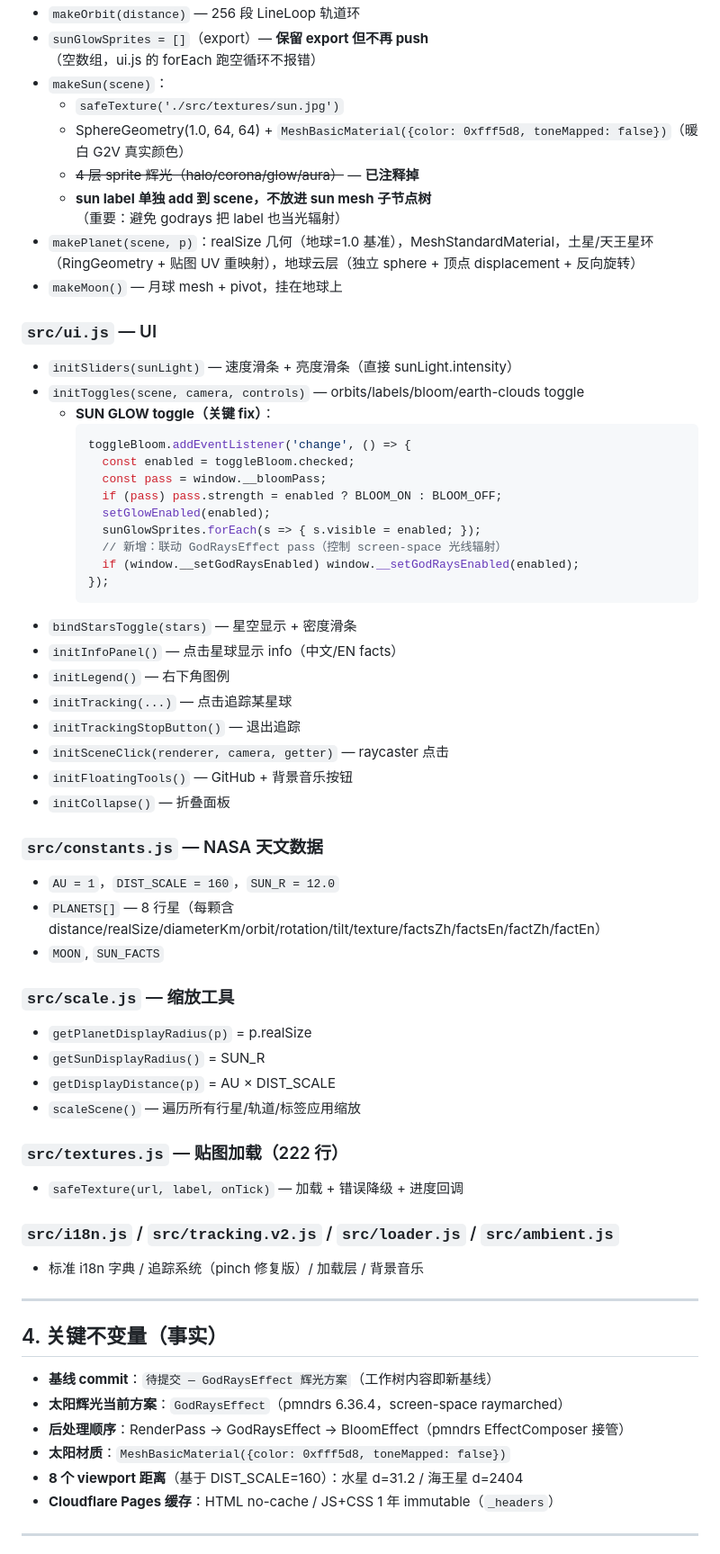
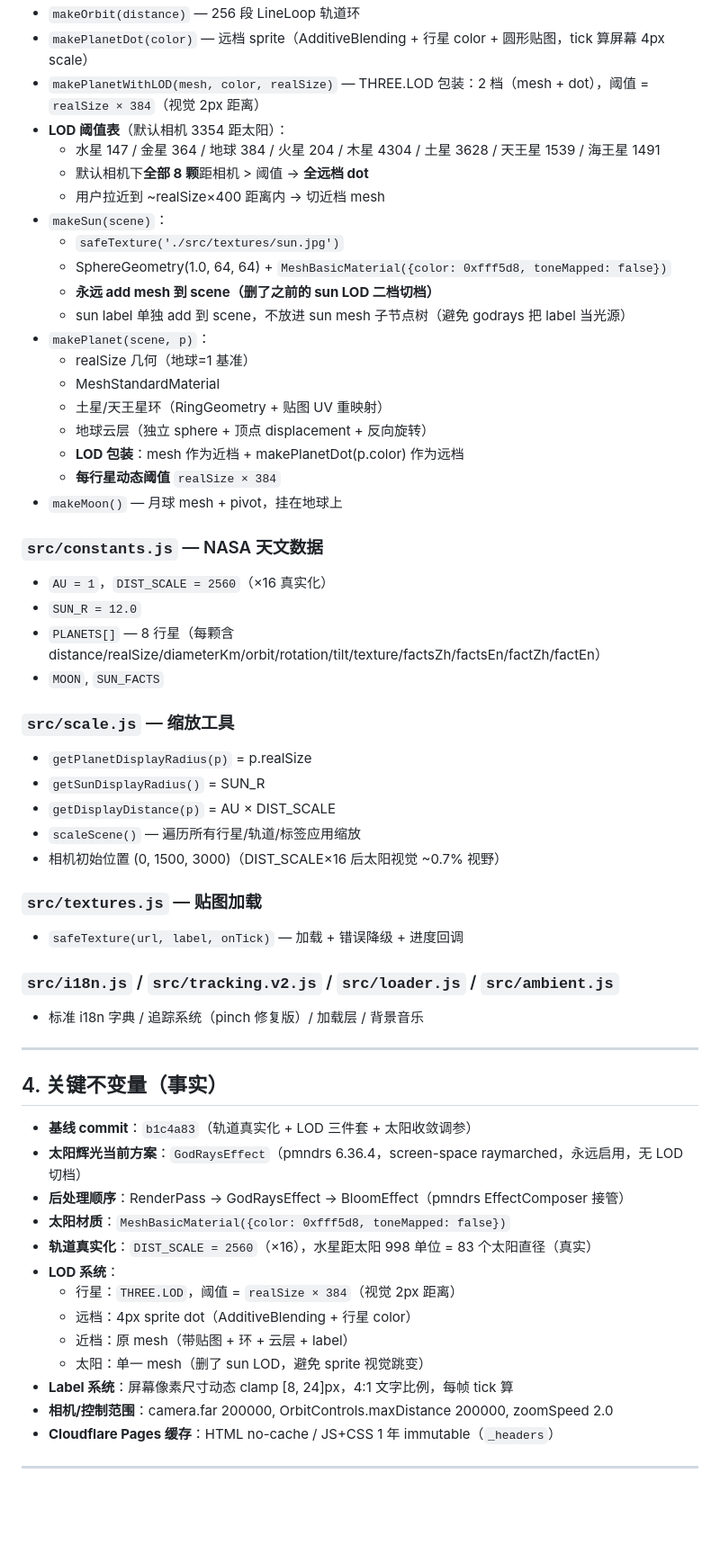
Before and after one commit to Upstream17/solar-system, a Markdown page: PROJECT.md, the part around one of its changes. Shown at 90% size. Rendered like a GitHub page; blank space fills up the shorter version.

````diff
--- a/PROJECT.md
+++ b/PROJECT.md
@@ -169,39 +164,27 @@ solar-system/
 - `makeOrbit(distance)` — 256 段 LineLoop 轨道环
-- `sunGlowSprites = []`（export）— **保留 export 但不再 push**（空数组，ui.js 的 forEach 跑空循环不报错）
+- `makePlanetDot(color)` — 远档 sprite（AdditiveBlending + 行星 color + 圆形贴图，tick 算屏幕 4px scale）
+- `makePlanetWithLOD(mesh, color, realSize)` — THREE.LOD 包装：2 档（mesh + dot），阈值 = `realSize × 384`（视觉 2px 距离）
+- **LOD 阈值表**（默认相机 3354 距太阳）：
+  - 水星 147 / 金星 364 / 地球 384 / 火星 204 / 木星 4304 / 土星 3628 / 天王星 1539 / 海王星 1491
+  - 默认相机下**全部 8 颗**距相机 > 阈值 → **全远档 dot**
+  - 用户拉近到 ~realSize×400 距离内 → 切近档 mesh
 - `makeSun(scene)`：
   - `safeTexture('./src/textures/sun.jpg')`
-  - SphereGeometry(1.0, 64, 64) + `MeshBasicMaterial({color: 0xfff5d8, toneMapped: false})`（暖白 G2V 真实颜色）
-  - ~~4 层 sprite 辉光（halo/corona/glow/aura）~~ — **已注释掉**
-  - **sun label 单独 add 到 scene，不放进 sun mesh 子节点树**（重要：避免 godrays 把 label 也当光辐射）
-- `makePlanet(scene, p)`：realSize 几何（地球=1.0 基准），MeshStandardMaterial，土星/天王星环（RingGeometry + 贴图 UV 重映射），地球云层（独立 sphere + 顶点 displacement + 反向旋转）
+  - SphereGeometry(1.0, 64, 64) + `MeshBasicMaterial({color: 0xfff5d8, toneMapped: false})`
+  - **永远 add mesh 到 scene（删了之前的 sun LOD 二档切档）**
+  - sun label 单独 add 到 scene，不放进 sun mesh 子节点树（避免 godrays 把 label 当光源）
+- `makePlanet(scene, p)`：
+  - realSize 几何（地球=1 基准）
+  - MeshStandardMaterial
+  - 土星/天王星环（RingGeometry + 贴图 UV 重映射）
+  - 地球云层（独立 sphere + 顶点 displacement + 反向旋转）
+  - **LOD 包装**：mesh 作为近档 + makePlanetDot(p.color) 作为远档
+  - **每行星动态阈值** `realSize × 384`
 - `makeMoon()` — 月球 mesh + pivot，挂在地球上
 
-### `src/ui.js` — UI
-- `initSliders(sunLight)` — 速度滑条 + 亮度滑条（直接 sunLight.intensity）
-- `initToggles(scene, camera, controls)` — orbits/labels/bloom/earth-clouds toggle
-  - **SUN GLOW toggle（关键 fix）**：
-    ```js
-    toggleBloom.addEventListener('change', () => {
-      const enabled = toggleBloom.checked;
-      const pass = window.__bloomPass;
-      if (pass) pass.strength = enabled ? BLOOM_ON : BLOOM_OFF;
-      setGlowEnabled(enabled);
-      sunGlowSprites.forEach(s => { s.visible = enabled; });
-      // 新增：联动 GodRaysEffect pass（控制 screen-space 光线辐射）
-      if (window.__setGodRaysEnabled) window.__setGodRaysEnabled(enabled);
-    });
-    ```
-- `bindStarsToggle(stars)` — 星空显示 + 密度滑条
-- `initInfoPanel()` — 点击星球显示 info（中文/EN facts）
-- `initLegend()` — 右下角图例
-- `initTracking(...)` — 点击追踪某星球
-- `initTrackingStopButton()` — 退出追踪
-- `initSceneClick(renderer, camera, getter)` — raycaster 点击
-- `initFloatingTools()` — GitHub + 背景音乐按钮
-- `initCollapse()` — 折叠面板
-
 ### `src/constants.js` — NASA 天文数据
-- `AU = 1`，`DIST_SCALE = 160`，`SUN_R = 12.0`
+- `AU = 1`，`DIST_SCALE = 2560`（×16 真实化）
+- `SUN_R = 12.0`
 - `PLANETS[]` — 8 行星（每颗含 distance/realSize/diameterKm/orbit/rotation/tilt/texture/factsZh/factsEn/factZh/factEn）
 - `MOON`, `SUN_FACTS`
 
@@ -210,8 +193,9 @@ solar-system/
 - `getSunDisplayRadius()` = SUN_R
 - `getDisplayDistance(p)` = AU × DIST_SCALE
 - `scaleScene()` — 遍历所有行星/轨道/标签应用缩放
+- 相机初始位置 (0, 1500, 3000)（DIST_SCALE×16 后太阳视觉 ~0.7% 视野）
 
-### `src/textures.js` — 贴图加载（222 行）
+### `src/textures.js` — 贴图加载
 - `safeTexture(url, label, onTick)` — 加载 + 错误降级 + 进度回调
 
 ### `src/i18n.js` / `src/tracking.v2.js` / `src/loader.js` / `src/ambient.js`
@@ -221,11 +205,18 @@ solar-system/
 
 ## 4. 关键不变量（事实）
 
-- **基线 commit**：`待提交 — GodRaysEffect 辉光方案`（工作树内容即新基线）
-- **太阳辉光当前方案**：`GodRaysEffect`（pmndrs 6.36.4，screen-space raymarched）
+- **基线 commit**：`b1c4a83`（轨道真实化 + LOD 三件套 + 太阳收敛调参）
+- **太阳辉光当前方案**：`GodRaysEffect`（pmndrs 6.36.4，screen-space raymarched，永远启用，无 LOD 切档）
 - **后处理顺序**：RenderPass → GodRaysEffect → BloomEffect（pmndrs EffectComposer 接管）
 - **太阳材质**：`MeshBasicMaterial({color: 0xfff5d8, toneMapped: false})`
-- **8 个 viewport 距离**（基于 DIST_SCALE=160）：水星 d=31.2 / 海王星 d=2404
+- **轨道真实化**：`DIST_SCALE = 2560`（×16），水星距太阳 998 单位 = 83 个太阳直径（真实）
+- **LOD 系统**：
+  - 行星：`THREE.LOD`，阈值 = `realSize × 384`（视觉 2px 距离）
+  - 远档：4px sprite dot（AdditiveBlending + 行星 color）
+  - 近档：原 mesh（带贴图 + 环 + 云层 + label）
+  - 太阳：单一 mesh（删了 sun LOD，避免 sprite 视觉跳变）
+- **Label 系统**：屏幕像素尺寸动态 clamp [8, 24]px，4:1 文字比例，每帧 tick 算
+- **相机/控制范围**：camera.far 200000, OrbitControls.maxDistance 200000, zoomSpeed 2.0
 - **Cloudflare Pages 缓存**：HTML no-cache / JS+CSS 1 年 immutable（`_headers`）
 
 ---
````
Also changed, not shown: other parts of PROJECT.md (+58 -54 lines).
